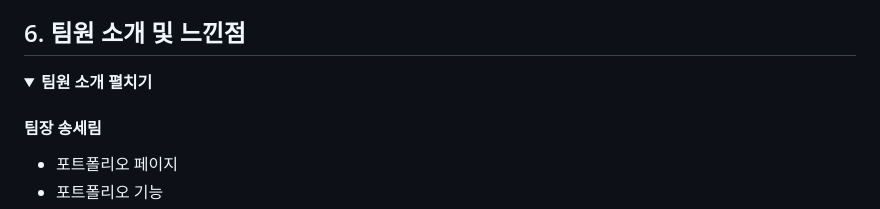
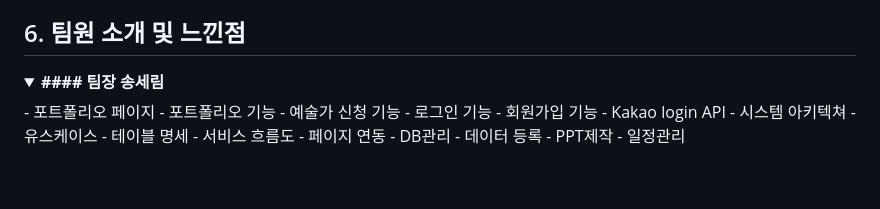
Before and after one commit to illhanunjung/Hwado-final, a Markdown page: README.md, the part around the change printed below. GitHub-like rendering; folded sections open; blank space fills up the shorter version.

```diff
--- a/README.md
+++ b/README.md
@@ -385,12 +385,9 @@ window.Kakao.init('사용자 키'); 코드를 사용하여 카카오 SDK를 초
 
 
 ## 6. 팀원 소개 및 느낀점
-
 <details>
-<summary><b>팀원 소개 펼치기</b></summary>
+<summary><b>#### 팀장 송세림</b></summary>
 <div markdown="1">
-
-#### 팀장 송세림
 - 포트폴리오 페이지
 - 포트폴리오 기능
 - 예술가 신청 기능
```
Also changed, not shown: other parts of README.md (+2 -0 lines).
